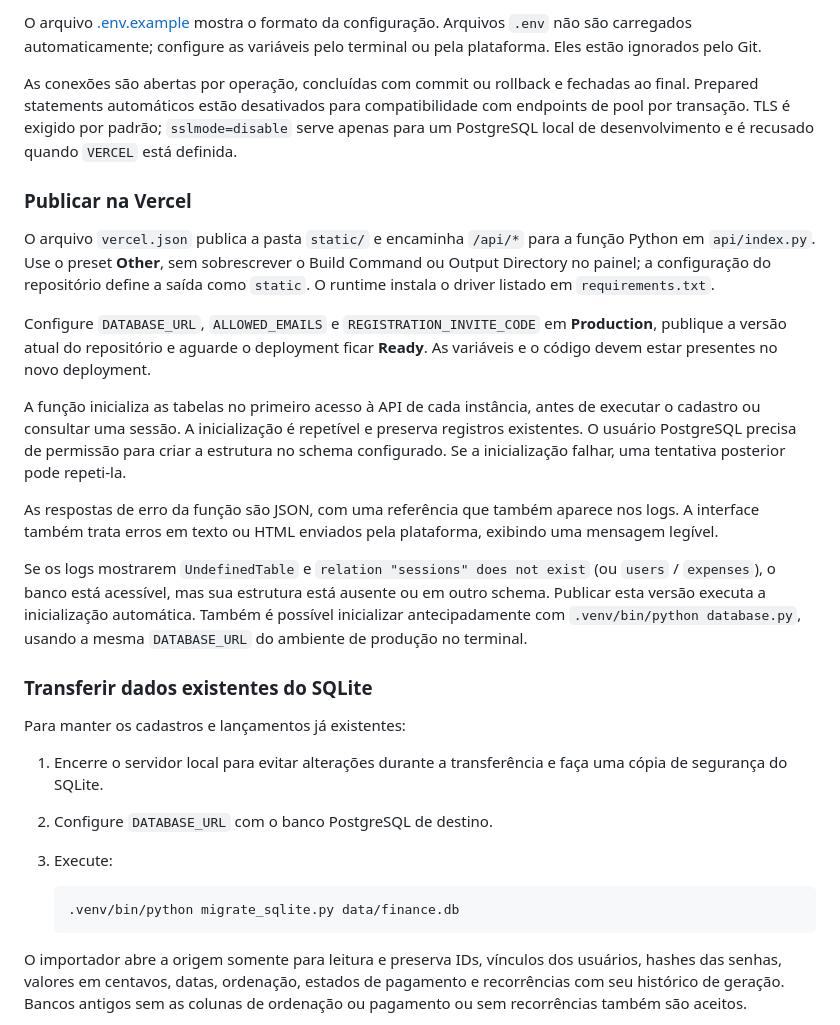
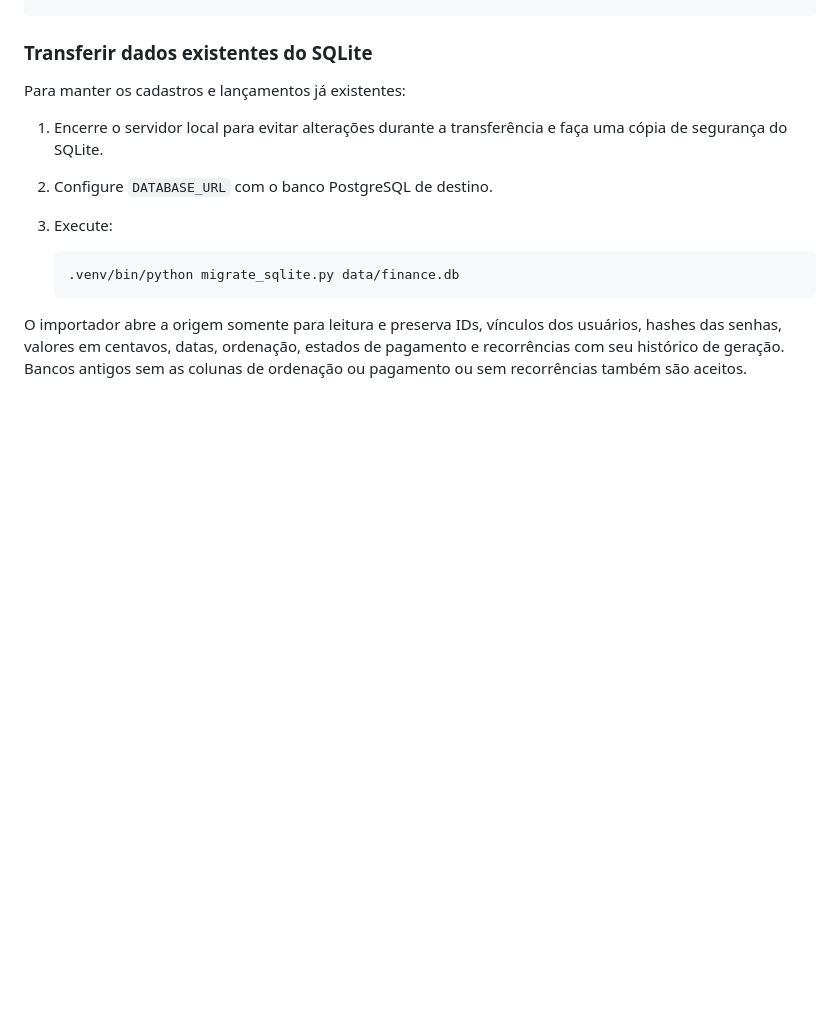
Before and after one commit to jevprado/controlador-financeiro-2026, a Markdown page: README.md, the part around one of its changes. Rendered like a GitHub page; blank space fills up the shorter version.

```diff
--- a/README.md
+++ b/README.md
@@ -139,18 +73,3 @@ O backend usa PostgreSQL quando `DATABASE_URL` está definida. Nesse modo, usuá
-O arquivo [.env.example](.env.example) mostra o formato da configuração. Arquivos `.env` não são carregados automaticamente; configure as variáveis pelo terminal ou pela plataforma. Eles estão ignorados pelo Git.
-
-As conexões são abertas por operação, concluídas com commit ou rollback e fechadas ao final. Prepared statements automáticos estão desativados para compatibilidade com endpoints de pool por transação. TLS é exigido por padrão; `sslmode=disable` serve apenas para um PostgreSQL local de desenvolvimento e é recusado quando `VERCEL` está definida.
-
-### Publicar na Vercel
-
-O arquivo `vercel.json` publica a pasta `static/` e encaminha `/api/*` para a função Python em `api/index.py`. Use o preset **Other**, sem sobrescrever o Build Command ou Output Directory no painel; a configuração do repositório define a saída como `static`. O runtime instala o driver listado em `requirements.txt`.
-
-Configure `DATABASE_URL`, `ALLOWED_EMAILS` e `REGISTRATION_INVITE_CODE` em **Production**, publique a versão atual do repositório e aguarde o deployment ficar **Ready**. As variáveis e o código devem estar presentes no novo deployment.
-
-A função inicializa as tabelas no primeiro acesso à API de cada instância, antes de executar o cadastro ou consultar uma sessão. A inicialização é repetível e preserva registros existentes. O usuário PostgreSQL precisa de permissão para criar a estrutura no schema configurado. Se a inicialização falhar, uma tentativa posterior pode repeti-la.
-
-As respostas de erro da função são JSON, com uma referência que também aparece nos logs. A interface também trata erros em texto ou HTML enviados pela plataforma, exibindo uma mensagem legível.
-
-Se os logs mostrarem `UndefinedTable` e `relation "sessions" does not exist` (ou `users` / `expenses`), o banco está acessível, mas sua estrutura está ausente ou em outro schema. Publicar esta versão executa a inicialização automática. Também é possível inicializar antecipadamente com `.venv/bin/python database.py`, usando a mesma `DATABASE_URL` do ambiente de produção no terminal.
 
 ### Transferir dados existentes do SQLite
 
```
Also changed, not shown: other parts of README.md (+0 -66 lines).
